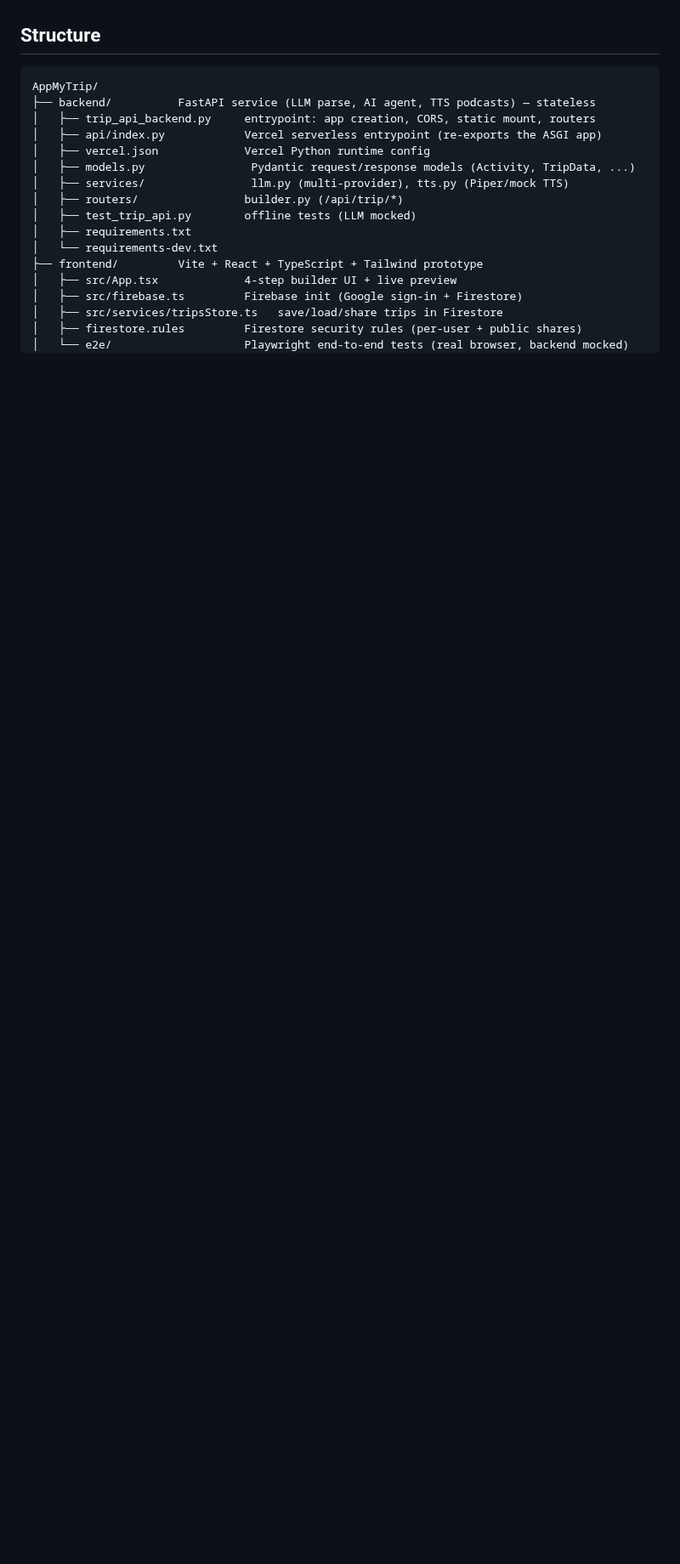
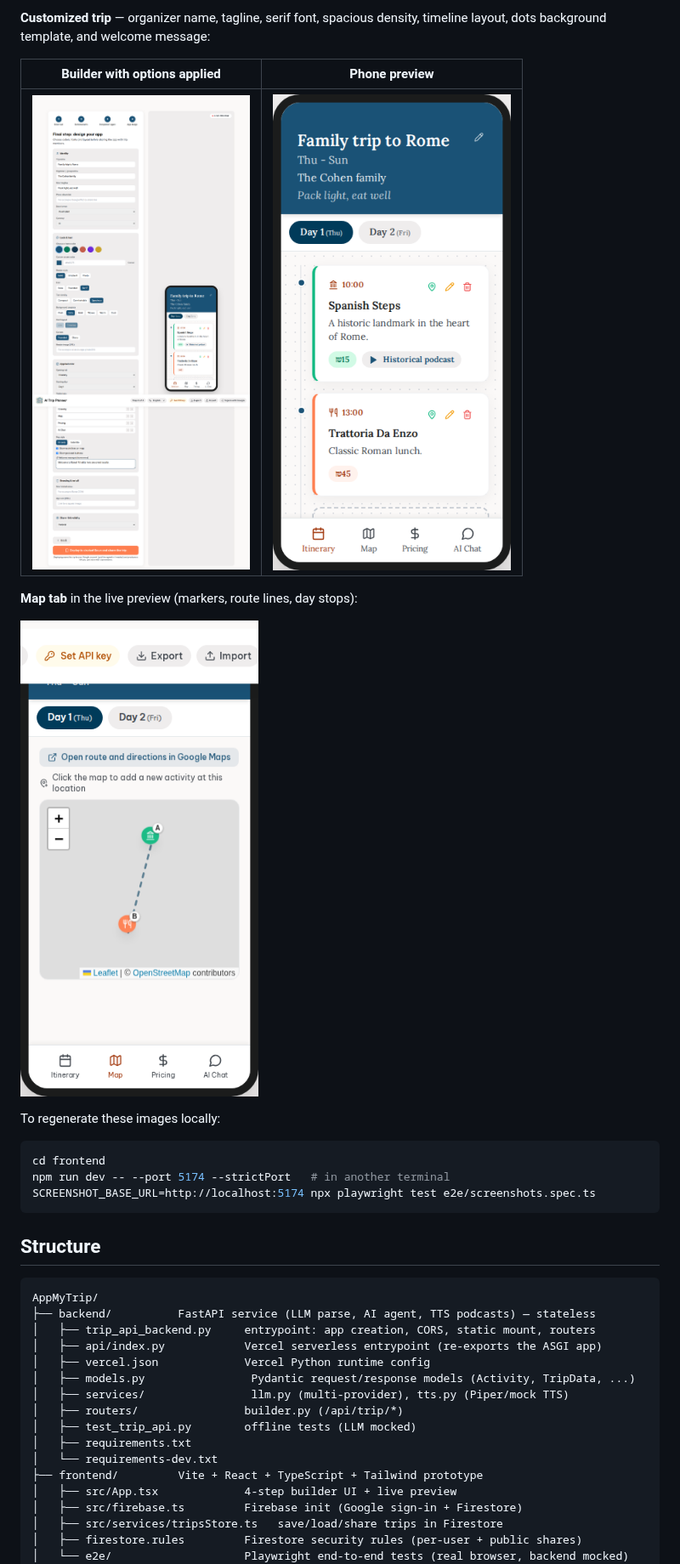
Before and after one commit to joka-7/AppMyTrip, a Markdown page: README.md, the part around one of its changes. Shown at 85% size. Drawn GitHub-style; pictures changed too: docs/screenshots/step4-customized.png (added), docs/screenshots/step4-preview-customized.png (added), docs/screenshots/step4-preview-map.png (added); blank space fills up the shorter version.

````diff
--- a/README.md
+++ b/README.md
@@ -10,3 +25,21 @@ through a 4-step build flow with a live phone preview.
+**Customized trip** — organizer name, tagline, serif font, spacious density, timeline
+layout, dots background template, and welcome message:
+
+| Builder with options applied | Phone preview |
+| --- | --- |
+| ![Step 4 customized builder](docs/screenshots/step4-customized.png) | ![Step 4 customized phone preview](docs/screenshots/step4-preview-customized.png) |
+
+**Map tab** in the live preview (markers, route lines, day stops):
+
+![Step 4 map tab preview](docs/screenshots/step4-preview-map.png)
+
+To regenerate these images locally:
+
+```bash
+cd frontend
+npm run dev -- --port 5174 --strictPort   # in another terminal
+SCREENSHOT_BASE_URL=http://localhost:5174 npx playwright test e2e/screenshots.spec.ts
+```
 
 ## Structure
 
````
Also changed, not shown: other parts of README.md (+15 -0 lines), docs/screenshots/step4-design-panel.png (added), docs/screenshots/step4-live-preview.png (added), docs/screenshots/step4-overview.png (added), 1 other file.
